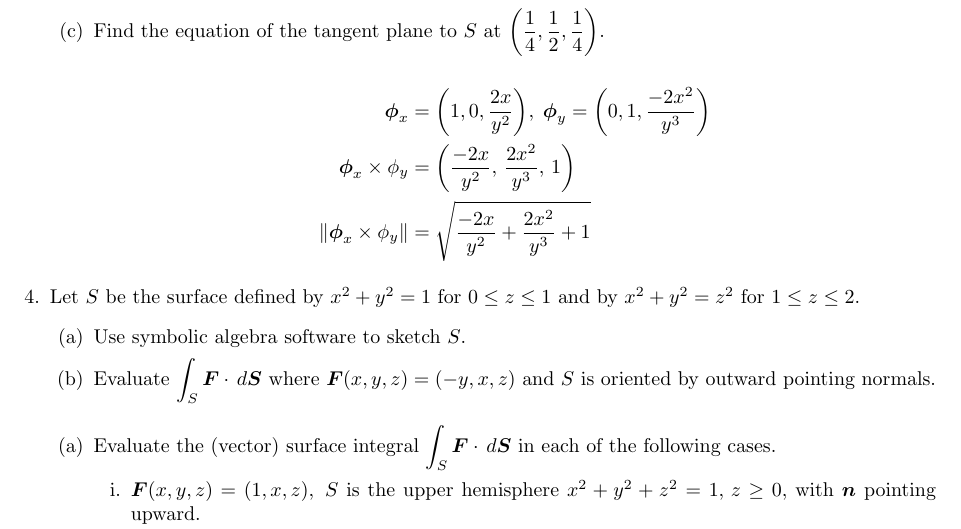
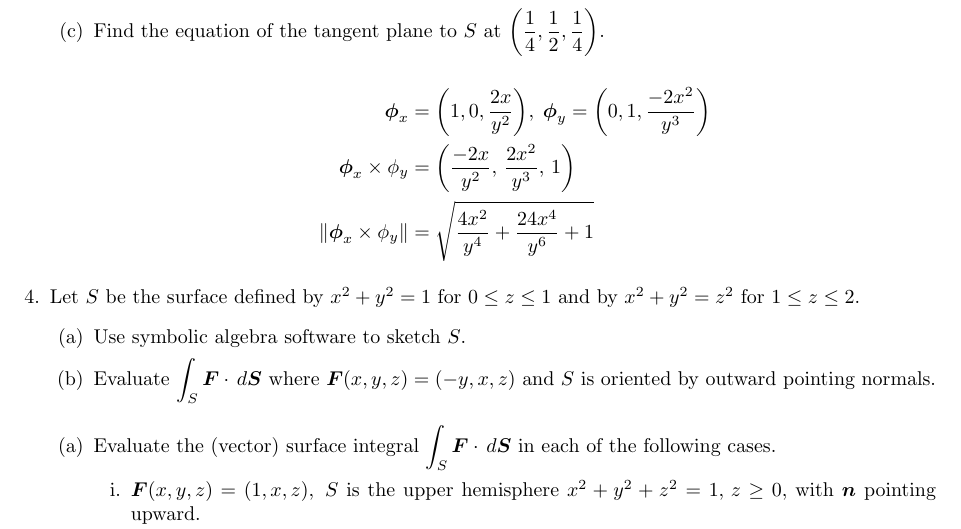
Before and after one commit to poonkeegan/school, a LaTeX document (matb42/a8.tex): part of page 3 of 3, cut so that both start at the same text. Compiled offline with pdfLaTeX.

Commit message:
Sun Mar 18 15:09:38 EDT 2018

```diff
--- a/matb42/a8.tex
+++ b/matb42/a8.tex
@@ -83,7 +83,7 @@ Mar 20th 2018}
             \begin{align*}
                 \boldsymbol \phi_x &= \bigg(1, 0, \frac{2x}{y^2}\bigg), \; \boldsymbol \phi_y = \bigg(0, 1, \frac{-2x^2}{y^3}\bigg) \\
                 \boldsymbol \phi_x \times \phi_y &= \bigg(\frac{-2x}{y^2},\, \frac{2x^2}{y^3},\, 1\bigg) \\
-                \norm{\boldsymbol \phi_x \times \phi_y } &= \sqrt{\frac{-2x}{y^2} + \frac{2x^2}{y^3} + 1}
+                \norm{\boldsymbol \phi_x \times \phi_y } &= \sqrt{\frac{4x^2}{y^4} + \frac{24x^4}{y^6} + 1}
             \end{align*}
         \end{enumerate}
     \item Let $S$ be the surface defined by $x^2 + y^2 = 1$ for $0 \leq z \leq 1$ and by $x^2 + y^2 = z^2$ for $1 \leq z \leq 2$.
```
Also changed, not shown: matb42/a8.pdf.
